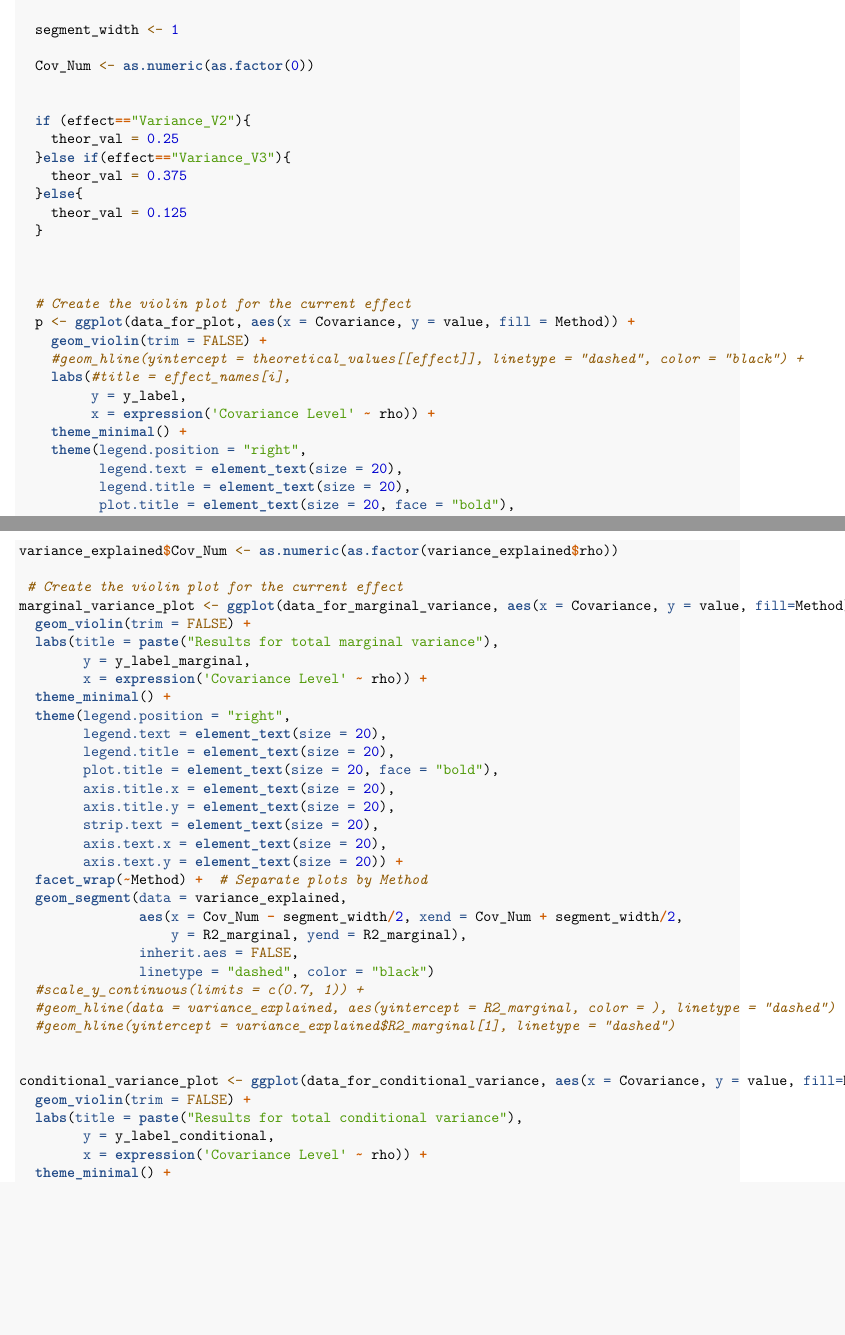
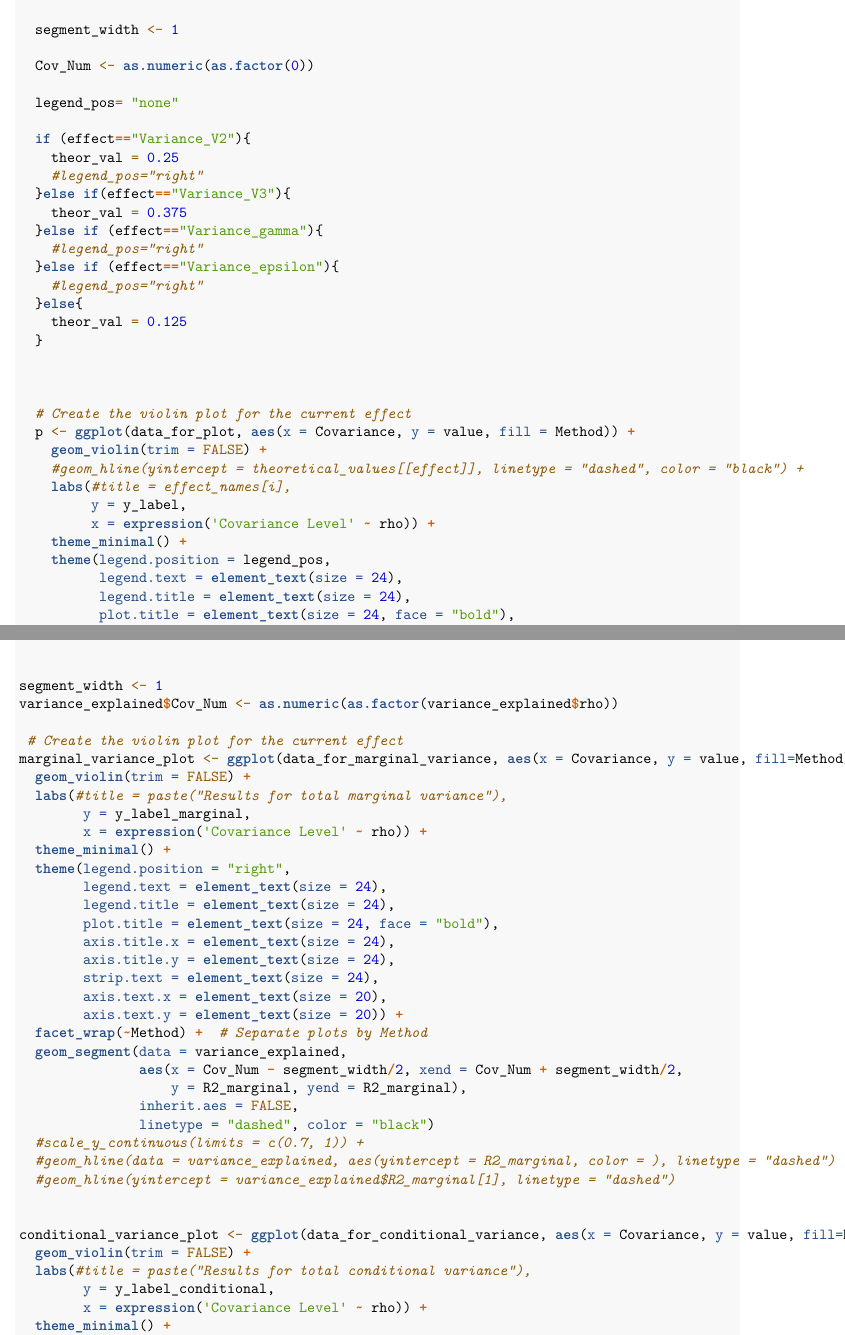
Before and after one commit to AugustArnstad/BayesianImportance, an R Markdown document (Simulation Study/Simulation study analysis.Rmd): two parts of pages 4 and 7 of 19, joined at a grey line, cut so that both start at the same text, the shorter picture padded with empty space. Rendered offline with R 4.5, knitr and Pandoc, then LaTeX, with nearby package versions; some code elsewhere in the file could not run offline.

Commit message:
R2 sampling

```diff
--- a/Simulation Study/Simulation study analysis.Rmd
+++ b/Simulation Study/Simulation study analysis.Rmd
@@ -197,11 +197,17 @@ for (effect in c("Variance_V1", "Variance_V2", "Variance_V3", "Variance_gamma",
 
   Cov_Num <- as.numeric(as.factor(0))
 
+  legend_pos= "none"
 
   if (effect=="Variance_V2"){
     theor_val = 0.25
+    #legend_pos="right"
   }else if(effect=="Variance_V3"){
     theor_val = 0.375
+  }else if (effect=="Variance_gamma"){
+    #legend_pos="right"
+  }else if (effect=="Variance_epsilon"){
+    #legend_pos="right"
   }else{
     theor_val = 0.125
   }
@@ -216,7 +222,7 @@ for (effect in c("Variance_V1", "Variance_V2", "Variance_V3", "Variance_gamma",
          y = y_label,
          x = expression('Covariance Level' ~ rho)) +
     theme_minimal() +
-    theme(legend.position = "right",
-          legend.text = element_text(size = 20),
-          legend.title = element_text(size = 20),
-          plot.title = element_text(size = 20, face = "bold"),
+    theme(legend.position = legend_pos,
+          legend.text = element_text(size = 24),
+          legend.title = element_text(size = 24),
+          plot.title = element_text(size = 24, face = "bold"),
@@ -340,17 +346,17 @@ variance_explained$Cov_Num <- as.numeric(as.factor(variance_explained$rho))
  # Create the violin plot for the current effect
 marginal_variance_plot <- ggplot(data_for_marginal_variance, aes(x = Covariance, y = value, fill=Method)) +
   geom_violin(trim = FALSE) +
-  labs(title = paste("Results for total marginal variance"),
+  labs(#title = paste("Results for total marginal variance"),
         y = y_label_marginal,
         x = expression('Covariance Level' ~ rho)) +
   theme_minimal() +
   theme(legend.position = "right",
-        legend.text = element_text(size = 20),
-        legend.title = element_text(size = 20),
-        plot.title = element_text(size = 20, face = "bold"),
-        axis.title.x = element_text(size = 20),
-        axis.title.y = element_text(size = 20),
-        strip.text = element_text(size = 20),
+        legend.text = element_text(size = 24),
+        legend.title = element_text(size = 24),
+        plot.title = element_text(size = 24, face = "bold"),
+        axis.title.x = element_text(size = 24),
+        axis.title.y = element_text(size = 24),
+        strip.text = element_text(size = 24),
         axis.text.x = element_text(size = 20),
         axis.text.y = element_text(size = 20)) +
   facet_wrap(~Method) +  # Separate plots by Method
@@ -366,7 +372,7 @@ marginal_variance_plot <- ggplot(data_for_marginal_variance, aes(x = Covariance,
 
 conditional_variance_plot <- ggplot(data_for_conditional_variance, aes(x = Covariance, y = value, fill=Method)) +
   geom_violin(trim = FALSE) +
-  labs(title = paste("Results for total conditional variance"),
+  labs(#title = paste("Results for total conditional variance"),
         y = y_label_conditional,
         x = expression('Covariance Level' ~ rho)) +
   theme_minimal() +
```
Also changed, not shown: R/hello.R (+4 -1 lines), Simulation Study/Simulation study analysis.Rmd (24 more changed lines).
